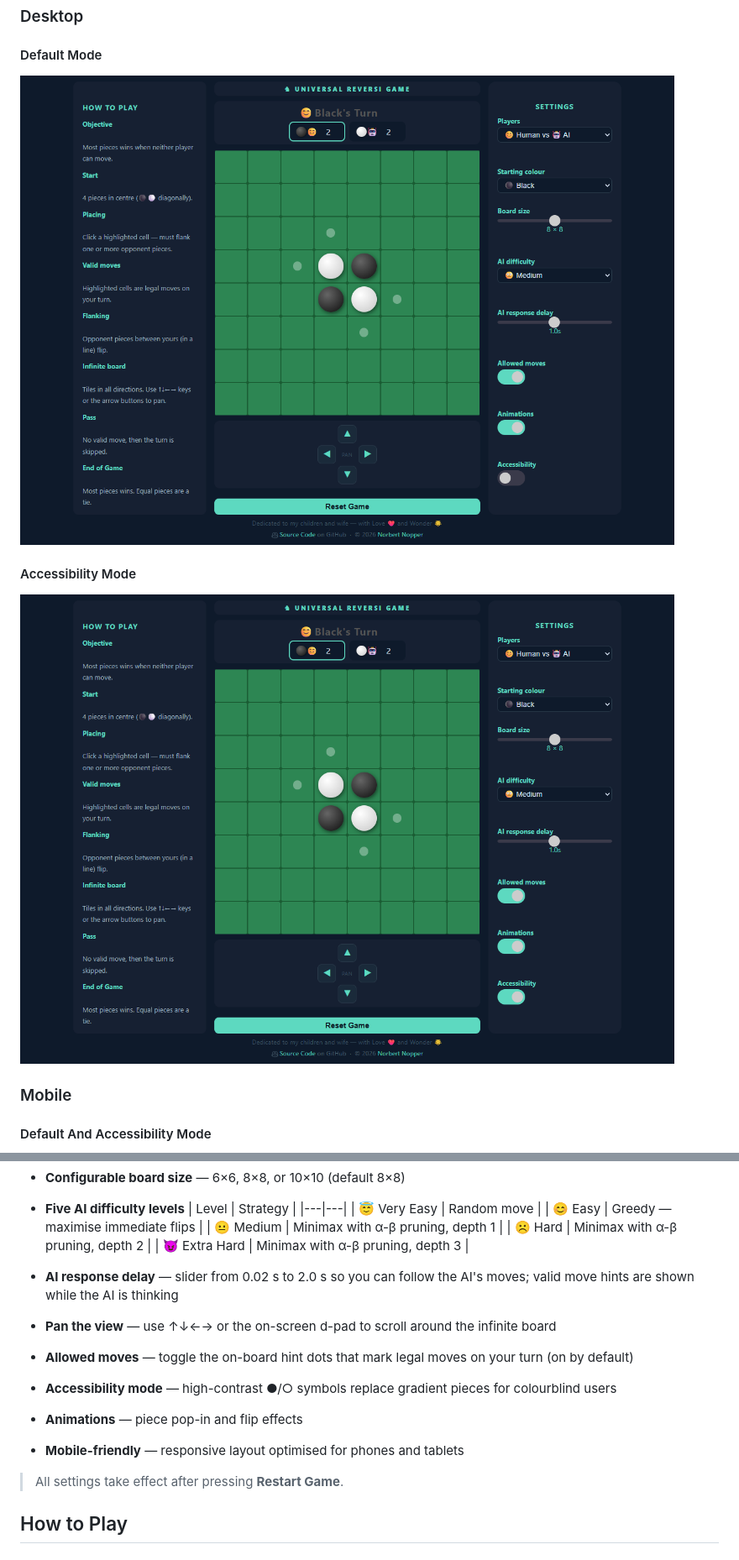
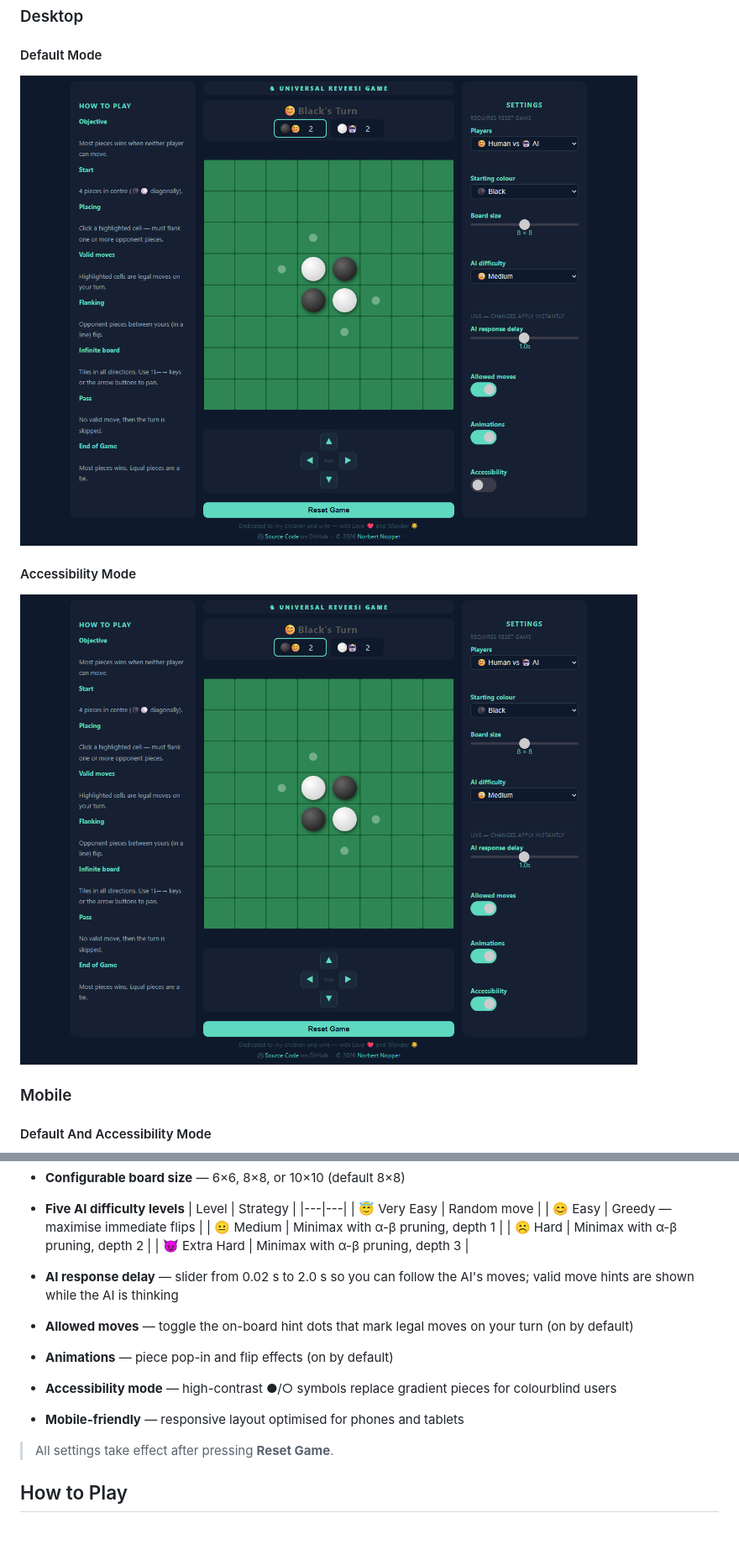
Before and after one commit to McNopper/UniversalReversi, a Markdown page: README.md, 2 parts joined by grey strips. Shown at 84% size. GitHub-like rendering; pictures changed too: screenshots/screenshot_desktop.png, screenshots/screenshot_desktop_accessibility.png; blank space fills up the shorter version.

```diff
--- a/README.md
+++ b/README.md
@@ -44,13 +44,12 @@ Dedicated to my children and wife — with Love ❤️ and Wonder 🌟
   | ☹️ Hard | Minimax with α-β pruning, depth 2 |
   | 😈 Extra Hard | Minimax with α-β pruning, depth 3 |
 - **AI response delay** — slider from 0.02 s to 2.0 s so you can follow the AI's moves; valid move hints are shown while the AI is thinking
-- **Pan the view** — use ↑↓←→ or the on-screen d-pad to scroll around the infinite board
 - **Allowed moves** — toggle the on-board hint dots that mark legal moves on your turn (on by default)
+- **Animations** — piece pop-in and flip effects (on by default)
 - **Accessibility mode** — high-contrast ●/○ symbols replace gradient pieces for colourblind users
-- **Animations** — piece pop-in and flip effects
 - **Mobile-friendly** — responsive layout optimised for phones and tablets
 
-> All settings take effect after pressing **Restart Game**.
+> All settings take effect after pressing **Reset Game**.
 
 ## How to Play
 
```
Also changed, not shown: screenshots/screenshot_mobile.png, screenshots/screenshot_mobile_accessibility.png, 1 other file.
